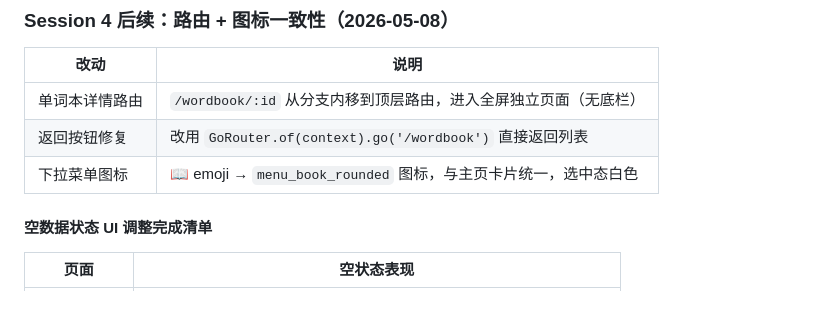
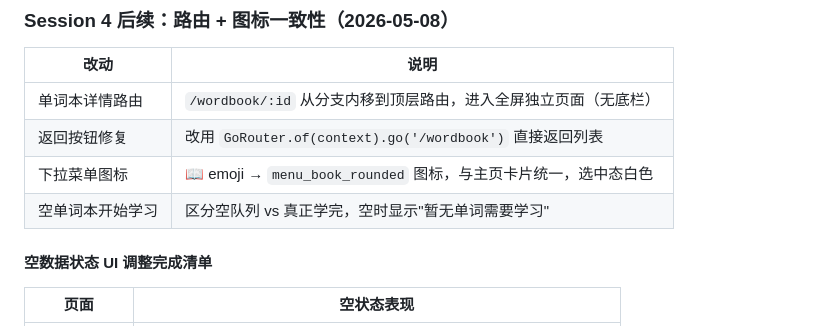
Before and after one commit to Jensen-world/WordSnap, a Markdown page: CONTINUE.md, the part around the change. Drawn GitHub-style.

Commit message:
更新 CONTINUE.md：记录空单词本学习空状态修复
Co-Authored-By: Claude Opus 4.7 <noreply@anthropic.com>

```diff
--- a/CONTINUE.md
+++ b/CONTINUE.md
@@ -56,6 +56,7 @@
 | 单词本详情路由 | `/wordbook/:id` 从分支内移到顶层路由，进入全屏独立页面（无底栏） |
 | 返回按钮修复 | 改用 `GoRouter.of(context).go('/wordbook')` 直接返回列表 |
 | 下拉菜单图标 | 📖 emoji → `menu_book_rounded` 图标，与主页卡片统一，选中态白色 |
+| 空单词本开始学习 | 区分空队列 vs 真正学完，空时显示"暂无单词需要学习" |
 
 #### 空数据状态 UI 调整完成清单
 
```
